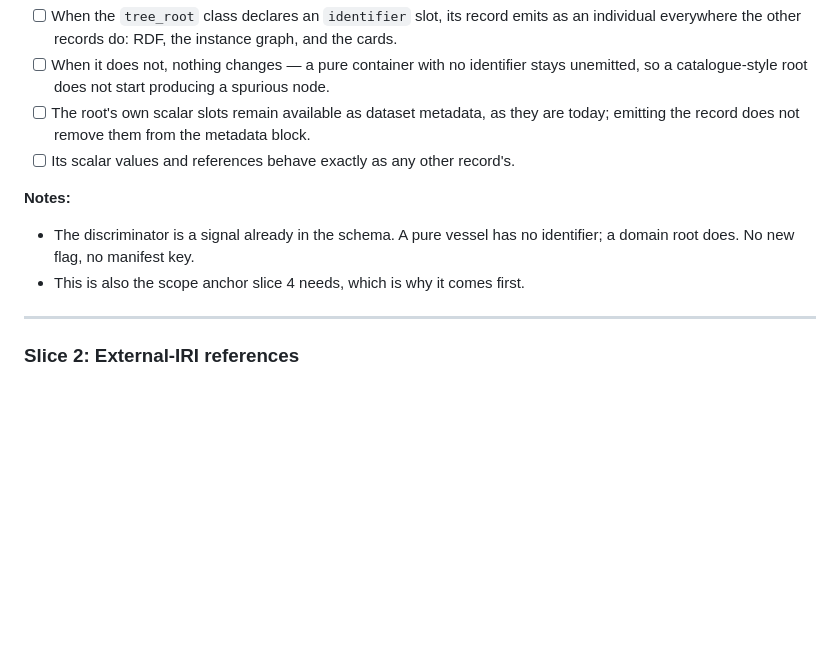
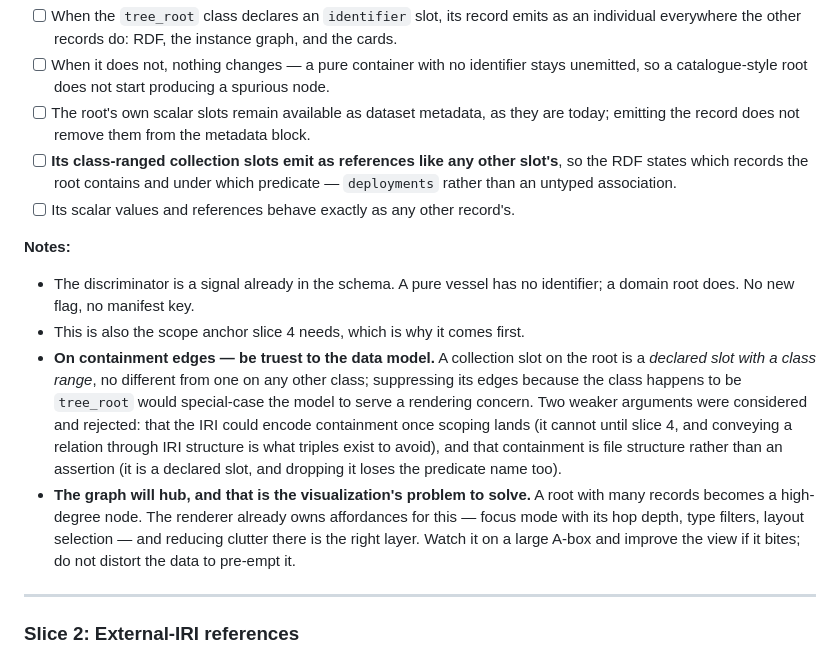
Before and after one commit to padamson/panschema, a Markdown page: docs/features/41-cross-graph-instance-identity.md, the part around the change. GitHub-like rendering; blank space fills up the shorter version.

Commit message:
docs: root containment edges follow the data model [skip ci]
Resolves the open question in slice 1. A collection slot on the
tree_root is a declared slot with a class range like any other, so it
emits references; suppressing them because the class is the root
would special-case the model to serve a rendering concern.

Records the two rejected arguments so they are not relitigated: the
IRI cannot encode containment until scoping ships, and conveying a
relation through IRI structure defeats the point of triples.

Clutter from a high-degree root belongs to the renderer, which
already has focus mode, type filters and layout selection.

Co-Authored-By: Claude Fable 5 <noreply@anthropic.com>

```diff
--- a/docs/features/41-cross-graph-instance-identity.md
+++ b/docs/features/41-cross-graph-instance-identity.md
@@ -84,12 +84,30 @@ and no card — six of seven records emitted.
 - [ ] The root's own scalar slots remain available as dataset metadata, as
   they are today; emitting the record does not remove them from the
   metadata block.
+- [ ] **Its class-ranged collection slots emit as references like any other
+  slot's**, so the RDF states which records the root contains and under
+  which predicate — `deployments` rather than an untyped association.
 - [ ] Its scalar values and references behave exactly as any other record's.
 
 **Notes:**
 - The discriminator is a signal already in the schema. A pure vessel has no
   identifier; a domain root does. No new flag, no manifest key.
 - This is also the scope anchor slice 4 needs, which is why it comes first.
+- **On containment edges — be truest to the data model.** A collection slot
+  on the root is a *declared slot with a class range*, no different from one
+  on any other class; suppressing its edges because the class happens to be
+  `tree_root` would special-case the model to serve a rendering concern.
+  Two weaker arguments were considered and rejected: that the IRI could
+  encode containment once scoping lands (it cannot until slice 4, and
+  conveying a relation through IRI structure is what triples exist to
+  avoid), and that containment is file structure rather than an assertion
+  (it is a declared slot, and dropping it loses the predicate name too).
+- **The graph will hub, and that is the visualization's problem to solve.**
+  A root with many records becomes a high-degree node. The renderer already
+  owns affordances for this — focus mode with its hop depth, type filters,
+  layout selection — and reducing clutter there is the right layer. Watch
+  it on a large A-box and improve the view if it bites; do not distort the
+  data to pre-empt it.
 
 ---
 
```
